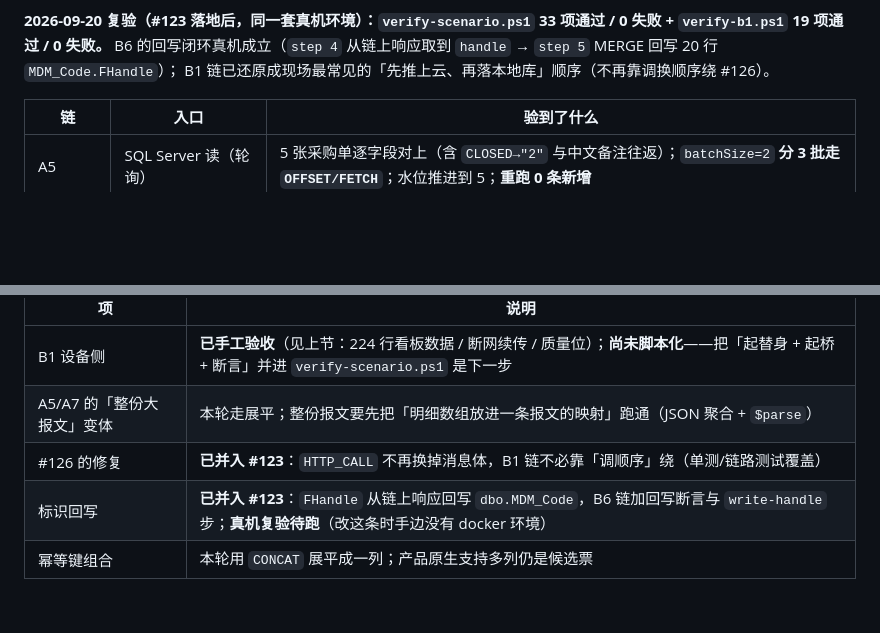
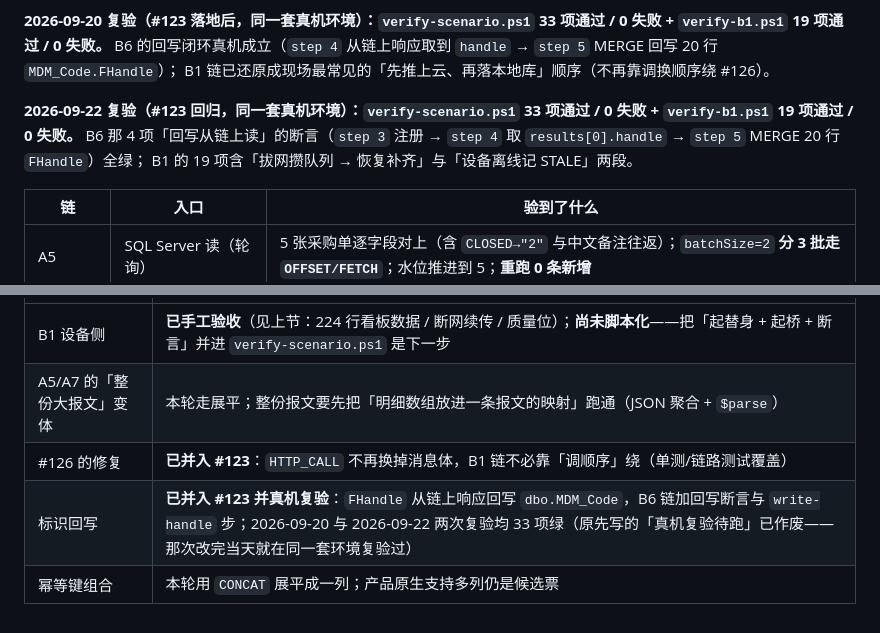
Before and after one commit to zz240/sailheader-mes-middleware, a Markdown page: tools/shadow-site/README.md, 2 parts joined by grey strips. Rendered like a GitHub page; blank space fills up the shorter version.

Commit message:
docs(shadow-site): #123 复验记录回填——33/33 + 19/19 于 2026-09-22 重现，删掉「真机复验待跑」
- README 结果段补一行本轮复验：verify-scenario.ps1 33/33、verify-b1.ps1 19/19，
  其中 B6 的 4 项「回写从链上读」断言（step 3 注册 → step 4 取 results[0].handle → step 5 MERGE 20 行）全绿。
- 「下一步」表里「标识回写」那行仍写着「真机复验待跑」，与同文件 09-20 那条复验结论自相矛盾；
  那次改完当天就在同一套真机环境复验过，改成已复验并记下两次。

锚点：#123 / ADR-0015

```diff
--- a/tools/shadow-site/README.md
+++ b/tools/shadow-site/README.md
@@ -77,6 +77,10 @@ powershell -File tools/shadow-site/verify-scenario.ps1 -SkipWrite   # 只跑读
 **2026-09-20 复验（#123 落地后，同一套真机环境）：`verify-scenario.ps1` 33 项通过 / 0 失败 + `verify-b1.ps1` 19 项通过 / 0 失败。**
 B6 的回写闭环真机成立（`step 4` 从链上响应取到 `handle` → `step 5` MERGE 回写 20 行 `MDM_Code.FHandle`）；
 B1 链已还原成现场最常见的「先推上云、再落本地库」顺序（不再靠调换顺序绕 #126）。
+
+**2026-09-22 复验（#123 回归，同一套真机环境）：`verify-scenario.ps1` 33 项通过 / 0 失败 + `verify-b1.ps1` 19 项通过 / 0 失败。**
+B6 那 4 项「回写从链上读」的断言（`step 3` 注册 → `step 4` 取 `results[0].handle` → `step 5` MERGE 20 行 `FHandle`）全绿；
+B1 的 19 项含「拔网攒队列 → 恢复补齐」与「设备离线记 STALE」两段。
 
 | 链 | 入口 | 验到了什么 |
 |---|---|---|
@@ -210,5 +214,5 @@ node tools/shadow-site/modbus-bridge.cjs                       # 采集桥（管
 | B1 设备侧 | **已手工验收**（见上节：224 行看板数据 / 断网续传 / 质量位）；**尚未脚本化**——把「起替身 + 起桥 + 断言」并进 `verify-scenario.ps1` 是下一步 |
 | A5/A7 的「整份大报文」变体 | 本轮走展平；整份报文要先把「明细数组放进一条报文的映射」跑通（JSON 聚合 + `$parse`） |
 | #126 的修复 | **已并入 #123**：`HTTP_CALL` 不再换掉消息体，B1 链不必靠「调顺序」绕（单测/链路测试覆盖） |
-| 标识回写 | **已并入 #123**：`FHandle` 从链上响应回写 `dbo.MDM_Code`，B6 链加回写断言与 `write-handle` 步；**真机复验待跑**（改这条时手边没有 docker 环境） |
+| 标识回写 | **已并入 #123 并真机复验**：`FHandle` 从链上响应回写 `dbo.MDM_Code`，B6 链加回写断言与 `write-handle` 步；2026-09-20 与 2026-09-22 两次复验均 33 项绿（原先写的「真机复验待跑」已作废——那次改完当天就在同一套环境复验过） |
 | 幂等键组合 | 本轮用 `CONCAT` 展平成一列；产品原生支持多列仍是候选票 |
```
